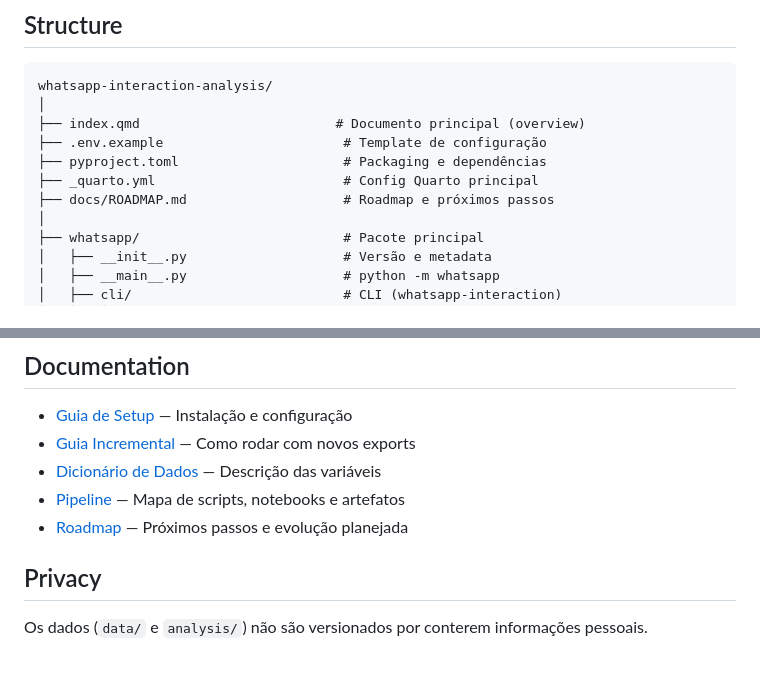
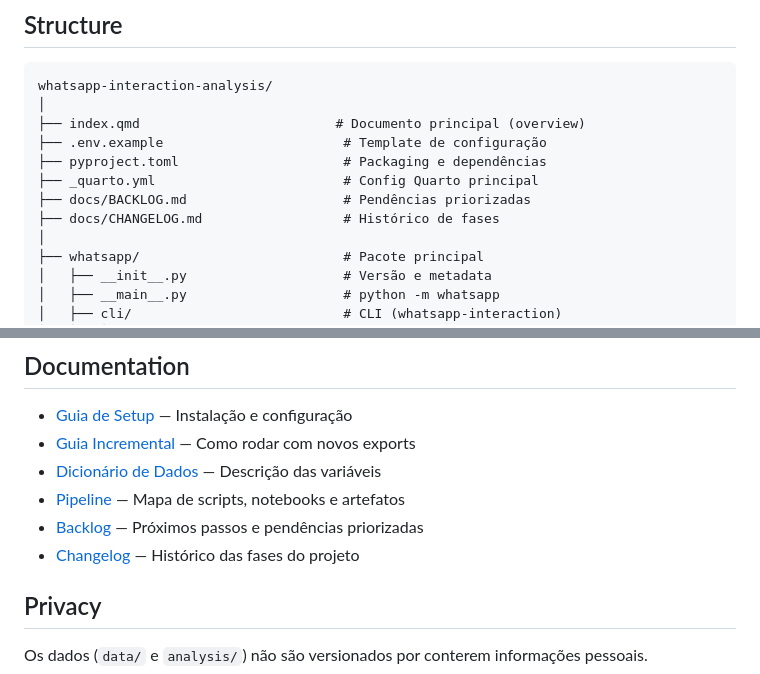
Before and after one commit to mrlnlms/whatsapp-interaction-analysis, a Markdown page: README.md, 2 parts joined by grey strips. GitHub-like rendering.

Commit message:
docs: cria BACKLOG (pendências priorizadas) e CHANGELOG (histórico de fases)

```diff
--- a/README.md
+++ b/README.md
@@ -35,7 +35,8 @@ whatsapp-interaction-analysis/
 ├── .env.example                       # Template de configuração
 ├── pyproject.toml                     # Packaging e dependências
 ├── _quarto.yml                        # Config Quarto principal
-├── docs/ROADMAP.md                    # Roadmap e próximos passos
+├── docs/BACKLOG.md                    # Pendências priorizadas
+├── docs/CHANGELOG.md                  # Histórico de fases
 │
 ├── whatsapp/                          # Pacote principal
 │   ├── __init__.py                    # Versão e metadata
@@ -251,7 +252,8 @@ O pipeline gera os seguintes arquivos em `data/processed/{export}/`:
 - [Guia Incremental](docs/INCREMENTAL-GUIDE.md) — Como rodar com novos exports
 - [Dicionário de Dados](docs/data-dictionary.md) — Descrição das variáveis
 - [Pipeline](docs/pipeline.md) — Mapa de scripts, notebooks e artefatos
-- [Roadmap](docs/ROADMAP.md) — Próximos passos e evolução planejada
+- [Backlog](docs/BACKLOG.md) — Próximos passos e pendências priorizadas
+- [Changelog](docs/CHANGELOG.md) — Histórico das fases do projeto
 
 ## Privacy
 
```
Also changed, not shown: docs/BACKLOG.md (added, +66 -0 lines), docs/CHANGELOG.md (added, +90 -0 lines).
